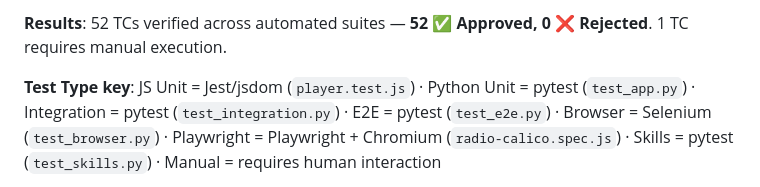
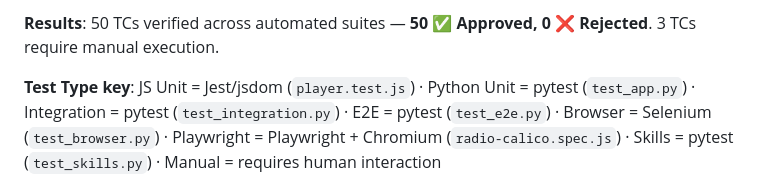
Before and after one commit to mgmarques/radiocalico, a Markdown page: docs/vv-test-plan.md, the part around one of its changes. GitHub-like rendering.

Commit message:
chore: update V&V plan execution summary [skip ci]

```diff
--- a/docs/vv-test-plan.md
+++ b/docs/vv-test-plan.md
@@ -873,5 +873,5 @@ The following test cases require manual execution because they involve subjectiv
 
-**Results**: 52 TCs verified across automated suites — **52 ✅ Approved, 0 ❌ Rejected**. 1 TC requires manual execution.
+**Results**: 50 TCs verified across automated suites — **50 ✅ Approved, 0 ❌ Rejected**. 3 TCs require manual execution.
 
 **Test Type key**: JS Unit = Jest/jsdom (`player.test.js`) · Python Unit = pytest (`test_app.py`) · Integration = pytest (`test_integration.py`) · E2E = pytest (`test_e2e.py`) · Browser = Selenium (`test_browser.py`) · Playwright = Playwright + Chromium (`radio-calico.spec.js`) · Skills = pytest (`test_skills.py`) · Manual = requires human interaction
 
```
Also changed, not shown: other parts of docs/vv-test-plan.md (+53 -53 lines).
